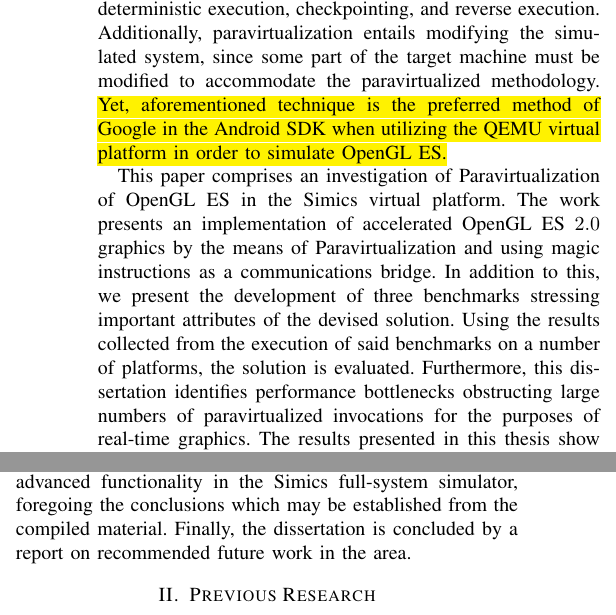
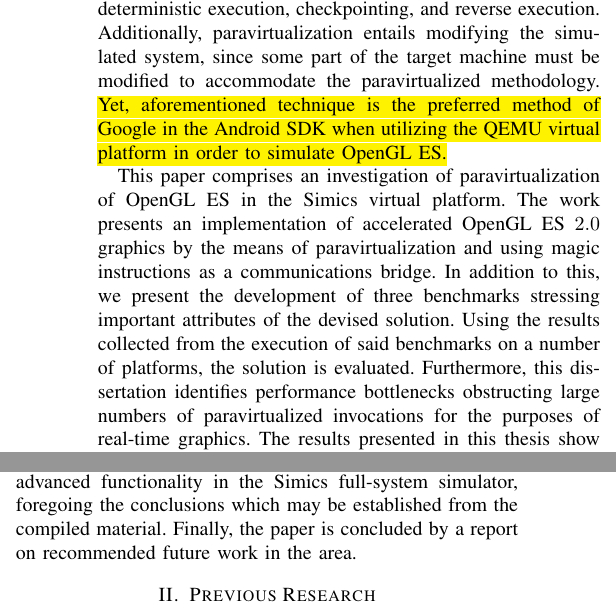
Before and after one commit to CaterHatterPillar/simics_opengl_presentation, a LaTeX paper (mascots.tex, which reads src/introduction.tex): two parts of the columns of page 2 of 5, joined at a grey line, cut so that both start at the same text. Compiled offline with pdfLaTeX.

Commit message:
Corrected some capitilization.

```diff
--- a/src/introduction.tex
+++ b/src/introduction.tex
@@ -41,8 +41,8 @@
 Additionally, paravirtualization entails modifying the simulated system, since some part of the target machine must be modified to accommodate the paravirtualized methodology.
 \hl{Yet, aforementioned technique is the preferred method of Google in the Android SDK when utilizing the QEMU virtual platform in order to simulate OpenGL~ES.}
 
-This paper comprises an investigation of Paravirtualization of OpenGL~ES in the Simics virtual platform.
-The work presents an implementation of accelerated OpenGL~ES~$2.0$ graphics by the means of Paravirtualization and using magic instructions as a communications bridge.
+This paper comprises an investigation of paravirtualization of OpenGL~ES in the Simics virtual platform.
+The work presents an implementation of accelerated OpenGL~ES~$2.0$ graphics by the means of paravirtualization and using magic instructions as a communications bridge.
 In addition to this, we present the development of three benchmarks stressing important attributes of the devised solution.
 Using the results collected from the execution of said benchmarks on a number of platforms, the solution is evaluated.
 Furthermore, this dissertation identifies performance bottlenecks obstructing large numbers of paravirtualized invocations for the purposes of real-time graphics.
@@ -53,4 +53,4 @@
 Next, a description of the devised paravirtualized implementation is presented along with a chapter on experimental methodology.
 Furthermore, this thesis features an elaboration on potential threats to validity before detailing the results collected using the methods described in prior chapters.
 The material is then finalized by a speculative discussion chapter, analyzing the paravirtualized solution in regard to advanced functionality in the Simics full-system simulator, foregoing the conclusions which may be established from the compiled material.
-Finally, the dissertation is concluded by a report on recommended future work in the area.
+Finally, the paper is concluded by a report on recommended future work in the area.
```
